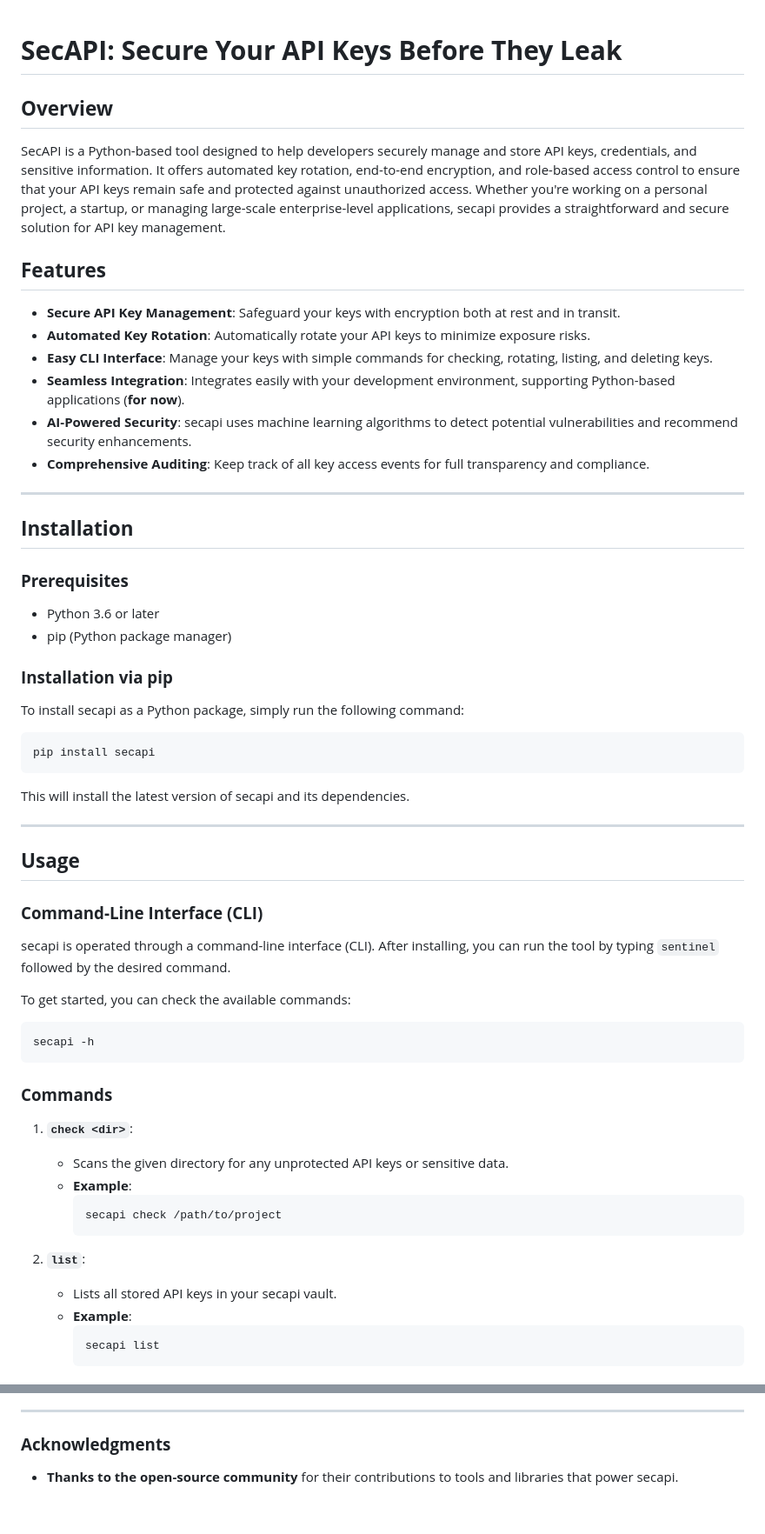
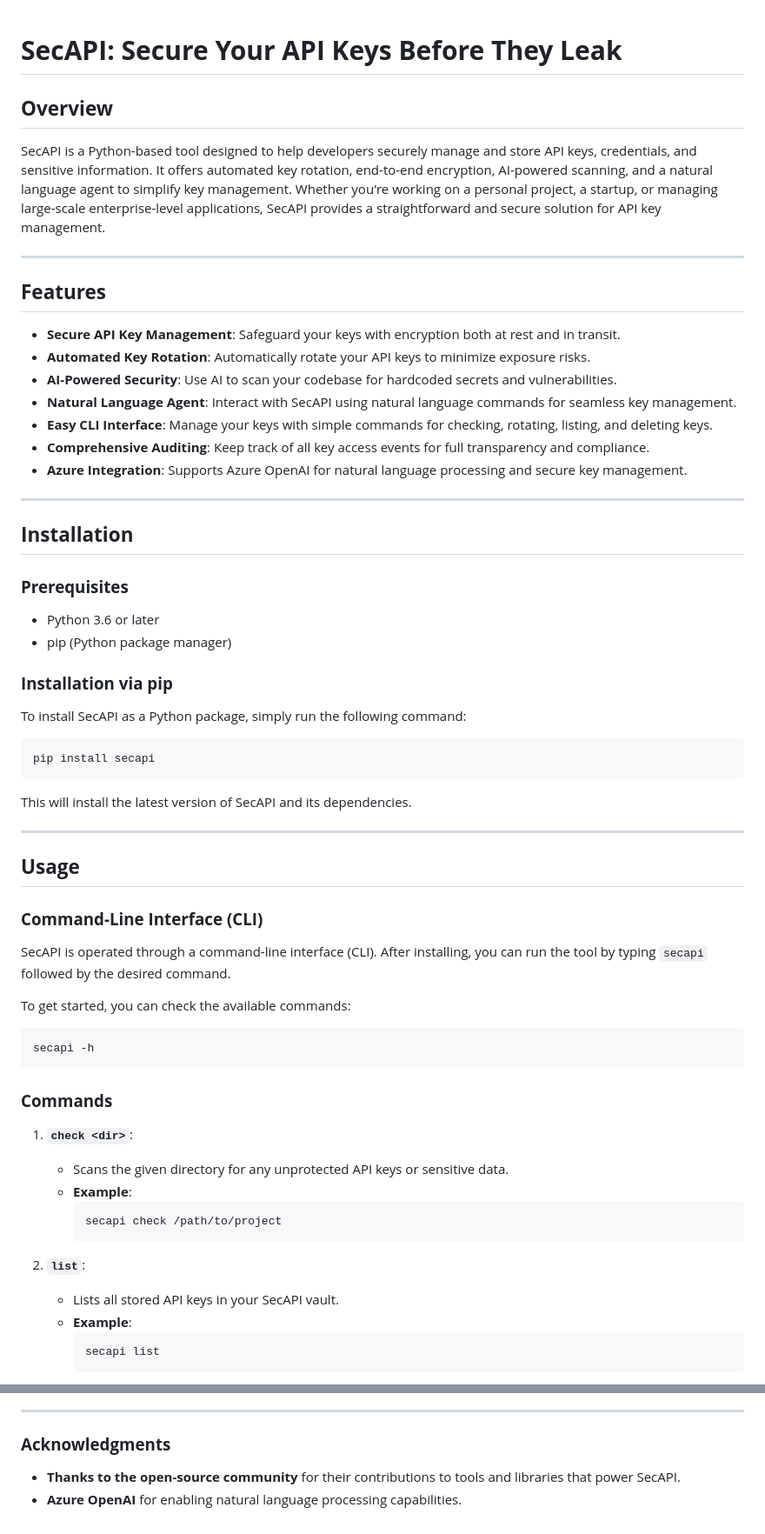
Before and after one commit to BinayakJha/SecAPI, a Markdown page: README.md, 2 parts joined by grey strips. Shown at 87% size. Rendered like a GitHub page.

````diff
--- a/README.md
+++ b/README.md
@@ -1,16 +1,18 @@
-
 # **SecAPI: Secure Your API Keys Before They Leak**
 
 ## **Overview**
-SecAPI is a Python-based tool designed to help developers securely manage and store API keys, credentials, and sensitive information. It offers automated key rotation, end-to-end encryption, and role-based access control to ensure that your API keys remain safe and protected against unauthorized access. Whether you're working on a personal project, a startup, or managing large-scale enterprise-level applications, secapi provides a straightforward and secure solution for API key management.
+SecAPI is a Python-based tool designed to help developers securely manage and store API keys, credentials, and sensitive information. It offers automated key rotation, end-to-end encryption, AI-powered scanning, and a natural language agent to simplify key management. Whether you're working on a personal project, a startup, or managing large-scale enterprise-level applications, SecAPI provides a straightforward and secure solution for API key management.
+
+---
 
 ## **Features**
 - **Secure API Key Management**: Safeguard your keys with encryption both at rest and in transit.
 - **Automated Key Rotation**: Automatically rotate your API keys to minimize exposure risks.
+- **AI-Powered Security**: Use AI to scan your codebase for hardcoded secrets and vulnerabilities.
+- **Natural Language Agent**: Interact with SecAPI using natural language commands for seamless key management.
 - **Easy CLI Interface**: Manage your keys with simple commands for checking, rotating, listing, and deleting keys.
-- **Seamless Integration**: Integrates easily with your development environment, supporting Python-based applications (**for now**).
-- **AI-Powered Security**: secapi uses machine learning algorithms to detect potential vulnerabilities and recommend security enhancements.
 - **Comprehensive Auditing**: Keep track of all key access events for full transparency and compliance.
+- **Azure Integration**: Supports Azure OpenAI for natural language processing and secure key management.
 
 ---
 
@@ -21,23 +23,21 @@ SecAPI is a Python-based tool designed to help developers securely manage and st
 - pip (Python package manager)
 
 ### **Installation via pip**
-To install secapi as a Python package, simply run the following command:
-
+To install SecAPI as a Python package, simply run the following command:
 ```bash
 pip install secapi
 ```
 
-This will install the latest version of secapi and its dependencies.
+This will install the latest version of SecAPI and its dependencies.
 
 ---
 
 ## **Usage**
 
 ### **Command-Line Interface (CLI)**
-secapi is operated through a command-line interface (CLI). After installing, you can run the tool by typing `sentinel` followed by the desired command.
+SecAPI is operated through a command-line interface (CLI). After installing, you can run the tool by typing `secapi` followed by the desired command.
 
 To get started, you can check the available commands:
-
 ```bash
 secapi -h
 ```
@@ -52,7 +52,7 @@ secapi -h
      ```
 
 2. **`list`**:
-   - Lists all stored API keys in your secapi vault.
+   - Lists all stored API keys in your SecAPI vault.
    - **Example**:
      ```bash
      secapi list
@@ -163,4 +197,5 @@ For any questions or support, feel free to open an issue or contact us at [email
 ---
 
 ### **Acknowledgments**
-- **Thanks to the open-source community** for their contributions to tools and libraries that power secapi.
+- **Thanks to the open-source community** for their contributions to tools and libraries that power SecAPI.
+- **Azure OpenAI** for enabling natural language processing capabilities.
````
Also changed, not shown: other parts of README.md (+44 -10 lines).
